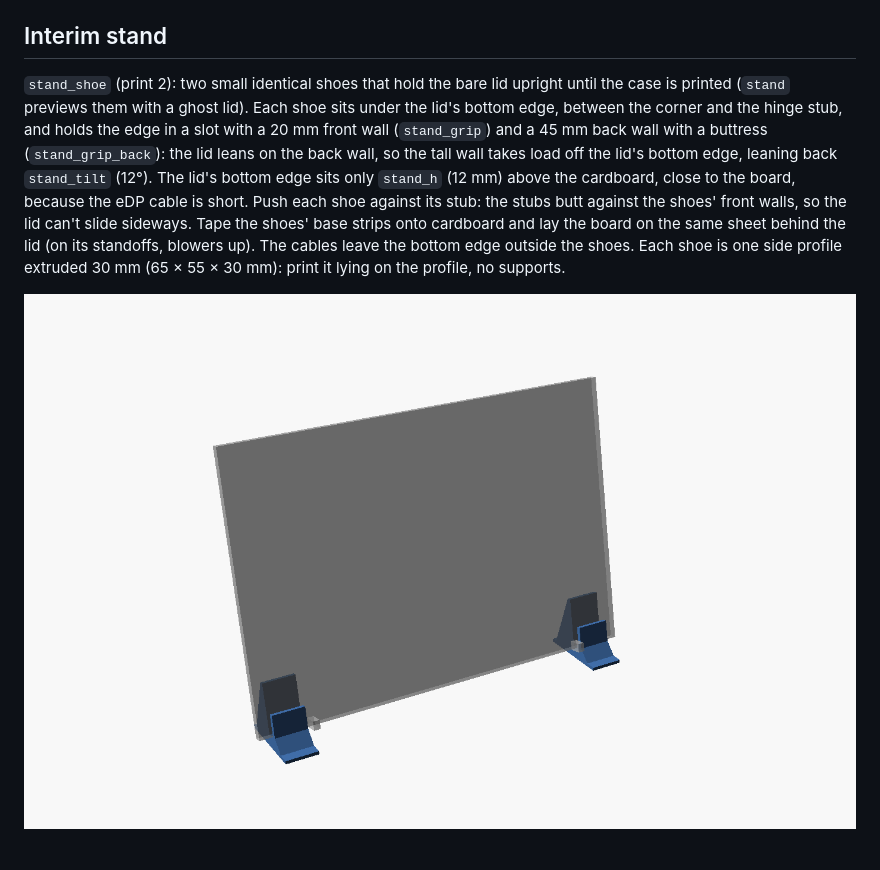
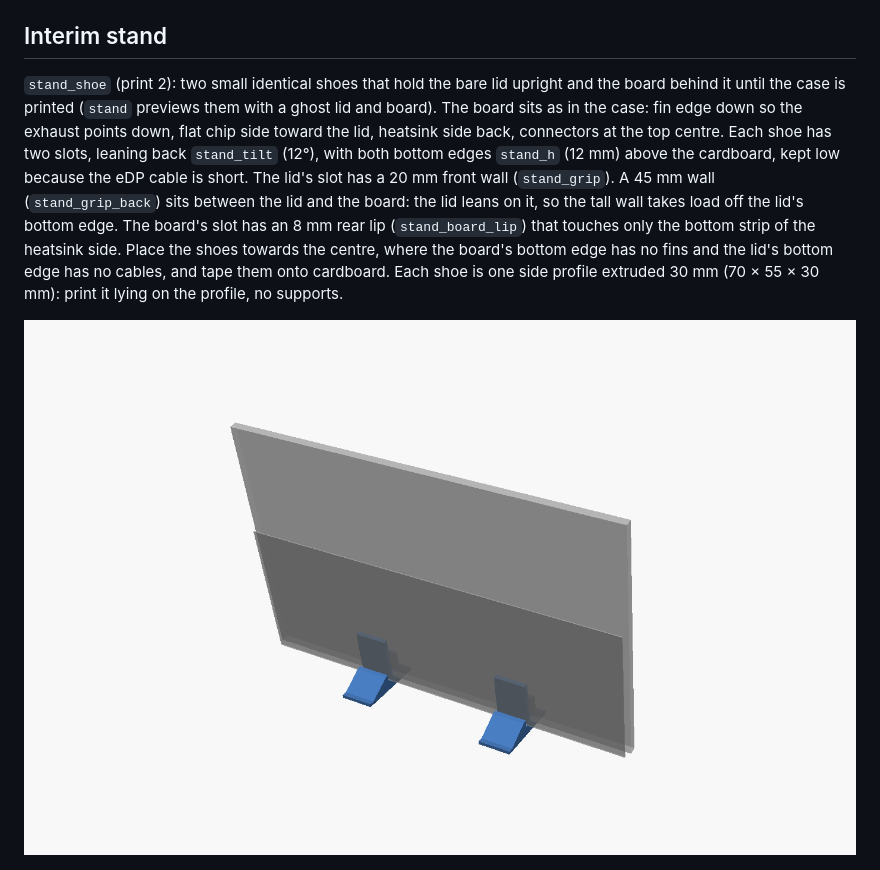
Before and after one commit to yggdrion/x1case, a Markdown page: README.md, the part around the change. Drawn GitHub-style; pictures changed too: images/stand.png.

Commit message:
feat(stand): hold the board behind the lid
Each shoe gets a second slot behind the lid's slot for the board's bottom edge, with an 8 mm rear lip. The board sits as in the case: fin edge down, chip side toward the lid. The shoes now go towards the centre, so they no longer use the hinge stubs.

```diff
--- a/README.md
+++ b/README.md
@@ -64,7 +64,7 @@ Tune `fit`, `tol` and `insert_d` from the results.
 
 ## Interim stand
 
-`stand_shoe` (print 2): two small identical shoes that hold the bare lid upright until the case is printed (`stand` previews them with a ghost lid). Each shoe sits under the lid's bottom edge, between the corner and the hinge stub, and holds the edge in a slot with a 20 mm front wall (`stand_grip`) and a 45 mm back wall with a buttress (`stand_grip_back`): the lid leans on the back wall, so the tall wall takes load off the lid's bottom edge, leaning back `stand_tilt` (12°). The lid's bottom edge sits only `stand_h` (12 mm) above the cardboard, close to the board, because the eDP cable is short. Push each shoe against its stub: the stubs butt against the shoes' front walls, so the lid can't slide sideways. Tape the shoes' base strips onto cardboard and lay the board on the same sheet behind the lid (on its standoffs, blowers up). The cables leave the bottom edge outside the shoes. Each shoe is one side profile extruded 30 mm (65 × 55 × 30 mm): print it lying on the profile, no supports.
+`stand_shoe` (print 2): two small identical shoes that hold the bare lid upright and the board behind it until the case is printed (`stand` previews them with a ghost lid and board). The board sits as in the case: fin edge down so the exhaust points down, flat chip side toward the lid, heatsink side back, connectors at the top centre. Each shoe has two slots, leaning back `stand_tilt` (12°), with both bottom edges `stand_h` (12 mm) above the cardboard, kept low because the eDP cable is short. The lid's slot has a 20 mm front wall (`stand_grip`). A 45 mm wall (`stand_grip_back`) sits between the lid and the board: the lid leans on it, so the tall wall takes load off the lid's bottom edge. The board's slot has an 8 mm rear lip (`stand_board_lip`) that touches only the bottom strip of the heatsink side. Place the shoes towards the centre, where the board's bottom edge has no fins and the lid's bottom edge has no cables, and tape them onto cardboard. Each shoe is one side profile extruded 30 mm (70 × 55 × 30 mm): print it lying on the profile, no supports.
 
 ![stand](images/stand.png)
 
```
Also changed, not shown: 2 other files.
